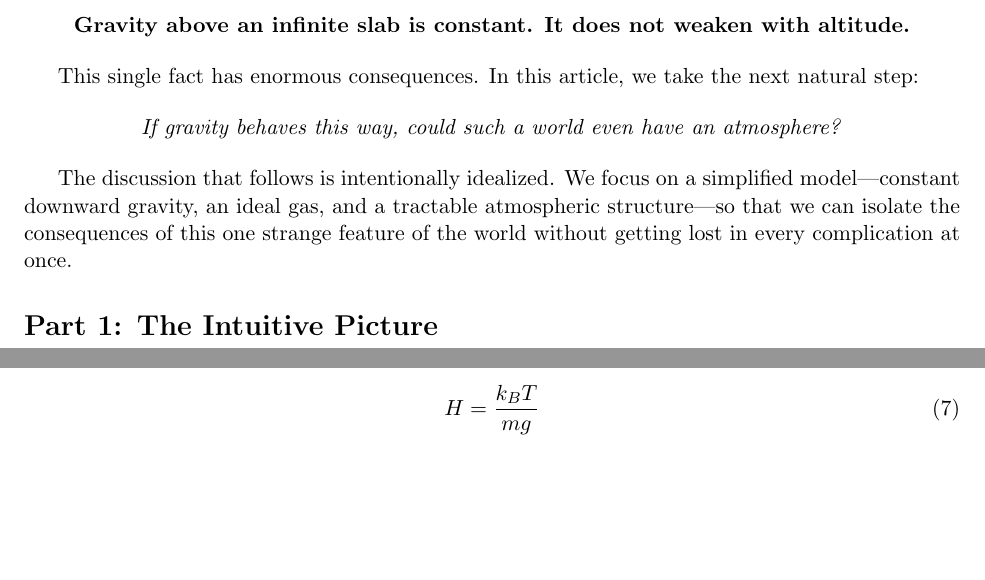
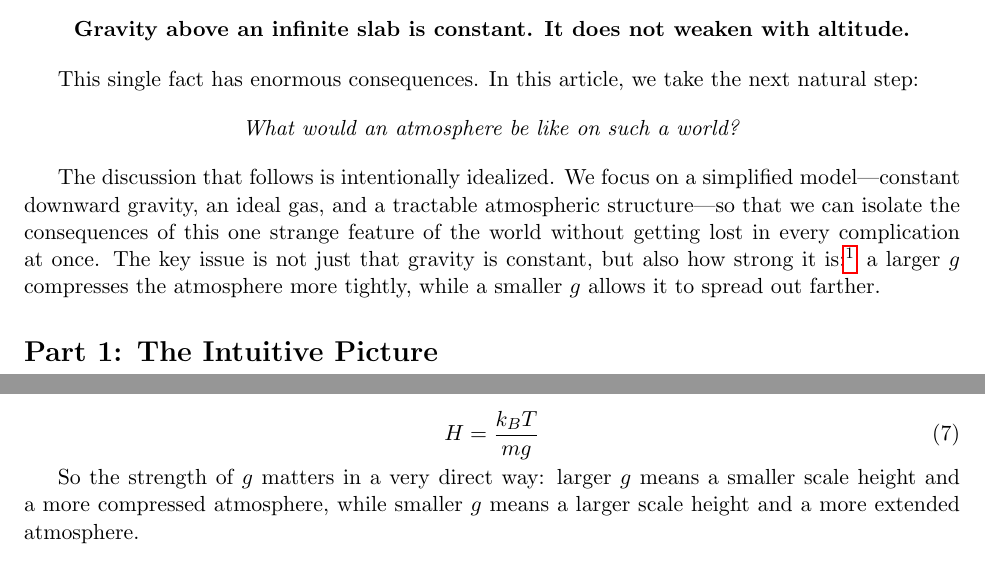
Before and after one commit to DRosenman/advanced-experimental-physics, a LaTeX document (absurd-physics-episode-2-constant-gravity-atmosphere.tex): two parts of pages 2 and 4 of 5, joined at a grey line, cut so that both start at the same text, the shorter picture padded with empty space. Compiled offline with pdfLaTeX.

Commit message:
final draft of absurd physics part 2

```diff
--- a/absurd-physics-episode-2-constant-gravity-atmosphere.tex
+++ b/absurd-physics-episode-2-constant-gravity-atmosphere.tex
@@ -96,10 +96,10 @@ The key result was deeply unintuitive:
 This single fact has enormous consequences. In this article, we take the next natural step:
 
 \begin{center}
-\textit{If gravity behaves this way, could such a world even have an atmosphere?}
+\textit{What would an atmosphere be like on such a world?}
 \end{center}
 
-The discussion that follows is intentionally idealized. We focus on a simplified model---constant downward gravity, an ideal gas, and a tractable atmospheric structure---so that we can isolate the consequences of this one strange feature of the world without getting lost in every complication at once.
+The discussion that follows is intentionally idealized. We focus on a simplified model---constant downward gravity, an ideal gas, and a tractable atmospheric structure---so that we can isolate the consequences of this one strange feature of the world without getting lost in every complication at once. The key issue is not just that gravity is constant, but also how strong it is:\footnote{A question from my uncle and close friend David Johnson, a retired nuclear engineer, about how the strength of \(g\) affects the result helped motivate this point.} a larger \(g\) compresses the atmosphere more tightly, while a smaller \(g\) allows it to spread out farther.
 
 % ================================================================
 % PART 1
@@ -269,6 +269,8 @@ where the scale height is:
 H = \frac{k_B T}{m g}
 \end{equation}
 
+So the strength of \(g\) matters in a very direct way: larger \(g\) means a smaller scale height and a more compressed atmosphere, while smaller \(g\) means a larger scale height and a more extended atmosphere.
+
 \subsection{The Key Difference from Earth}
 
 On Earth:
```
Also changed, not shown: absurd-physics-episode-2-constant-gravity-atmosphere.pdf (added).
